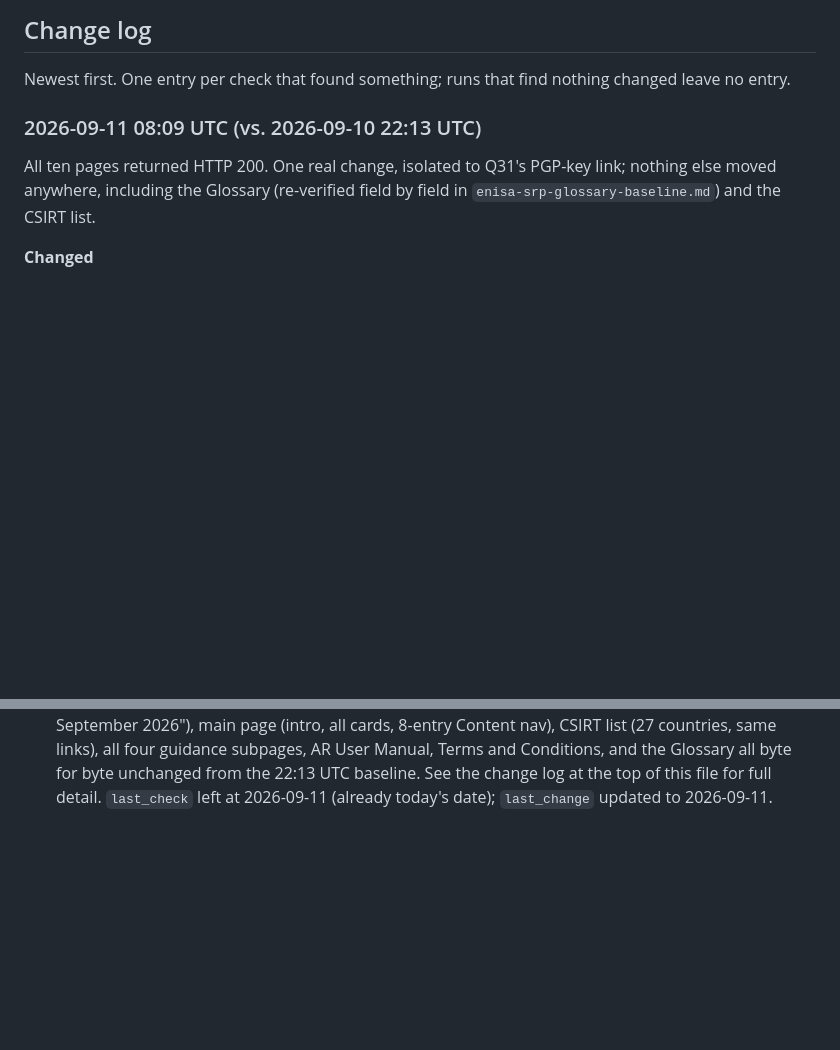
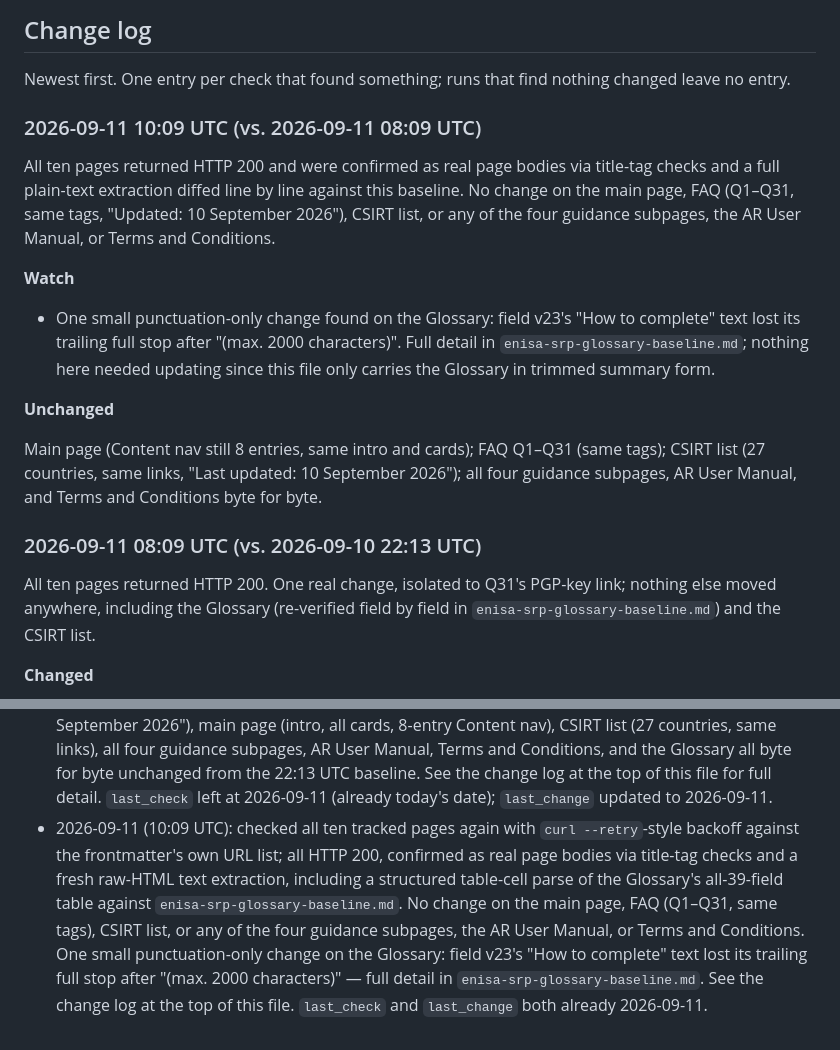
Before and after one commit to git-z0man/single-reporting-platform, a Markdown page: enisa-srp-faq-baseline.md, 2 parts joined by grey strips. Drawn GitHub-style; blank space fills up the shorter version.

```diff
--- a/enisa-srp-faq-baseline.md
+++ b/enisa-srp-faq-baseline.md
@@ -29,6 +29,18 @@ last_change: 2026-09-11
 ## Change log
 
 Newest first. One entry per check that found something; runs that find nothing changed leave no entry.
+
+### 2026-09-11 10:09 UTC (vs. 2026-09-11 08:09 UTC)
+
+All ten pages returned HTTP 200 and were confirmed as real page bodies via title-tag checks and a full plain-text extraction diffed line by line against this baseline. No change on the main page, FAQ (Q1–Q31, same tags, "Updated: 10 September 2026"), CSIRT list, or any of the four guidance subpages, the AR User Manual, or Terms and Conditions.
+
+**Watch**
+
+- One small punctuation-only change found on the Glossary: field v23's "How to complete" text lost its trailing full stop after "(max. 2000 characters)". Full detail in `enisa-srp-glossary-baseline.md`; nothing here needed updating since this file only carries the Glossary in trimmed summary form.
+
+**Unchanged**
+
+Main page (Content nav still 8 entries, same intro and cards); FAQ Q1–Q31 (same tags); CSIRT list (27 countries, same links, "Last updated: 10 September 2026"); all four guidance subpages, AR User Manual, and Terms and Conditions byte for byte.
 
 ### 2026-09-11 08:09 UTC (vs. 2026-09-10 22:13 UTC)
 
@@ -1048,3 +1060,4 @@ Cross-reference: this matches Q21's summary on the FAQ page and the Glossary's v
 - 2026-09-10 (15:10 UTC): checked all ten tracked pages again with retry backoff, again against the frontmatter's own URL list; all HTTP 200, confirmed as real page bodies via title-tag checks and full plain-text extraction diffed line by line, including the Glossary's raw HTML `<table>` parsed and all 39 rows re-verified cell by cell against `enisa-srp-glossary-baseline.md`. No field, deadline, obligation, or CSIRT-mapping change anywhere — FAQ (Q1–Q31, same tags, Q16 table), main-page intro and Get Started cards, CSIRT list, all four guidance subpages, AR User Manual page text, Terms and Conditions, and the Glossary (still v1.3, 39 fields, every previously tracked defect present unchanged) are byte for byte against the 14:07 UTC baseline. One cosmetic fix: the main page's AR User Manual download card `href`, malformed since first capture at 10:12 UTC, now correctly links to the PDF — see the change log at the top of this file. `last_check` and `last_change` both already 2026-09-10.
 - 2026-09-10 (22:13 UTC): checked all ten tracked pages with `curl --retry`-style backoff against the frontmatter's own URL list; all HTTP 200, confirmed as real page bodies via title-tag checks and a fresh raw-HTML text/table extraction diffed against this baseline, including the Glossary's all-39-field table parsed cell by cell against `enisa-srp-glossary-baseline.md`. One real change: Q17 gained a closing sentence, "These materials will be updated and expanded as necessary." Two editorial finds, both first-time transcriptions of text not previously quoted in this file rather than confirmed new content: the main page's "User Guidance" section intro/disclaimer paragraph, and a heading-structure detail — the "AR User Manual" card sits under its own "User Manual" heading in "Get Started → Resources" rather than inside "User Guidance" as this section's own grouping had assumed. FAQ otherwise (Q1–Q31, Q16, tags), main-page intro/Content nav (8 entries)/other cards, CSIRT list (27 countries), all four guidance subpages, AR User Manual, Terms and Conditions, and the Glossary (still v1.3, 39 fields, every previously tracked defect present unchanged) all byte for byte against the 19:07 UTC baseline. See the change log at the top of this file for full detail. `last_check` and `last_change` both already 2026-09-10 (content did change today, but the date value itself needed no further update).
 - 2026-09-11 (08:09 UTC): first check of the day (yesterday's date was already in `last_check` on `main`, but `last_change` was 2026-09-10 with the day's own content changes, so a real diff — not just a heartbeat — was still required). Checked all ten tracked pages with `curl --retry`-style backoff against the frontmatter's own URL list; all HTTP 200, confirmed as real page bodies via title-tag checks and a fresh raw-HTML text extraction (plus a structured table-cell parse for the Glossary, all 39 fields re-verified row by row against `enisa-srp-glossary-baseline.md`). One real change, isolated to Q31: the PGP-key link's file extension changed from `.zip` to `.txt`, and the stray space before its closing parenthesis is gone. One editorial note: the closing "well-known/security.txt" reference is now a live hyperlink (with a stray space before its trailing full stop) where this file had it as plain text — provenance not determinable from this run alone. FAQ otherwise (Q1–Q31, same tags, "Updated: 10 September 2026"), main page (intro, all cards, 8-entry Content nav), CSIRT list (27 countries, same links), all four guidance subpages, AR User Manual, Terms and Conditions, and the Glossary all byte for byte unchanged from the 22:13 UTC baseline. See the change log at the top of this file for full detail. `last_check` left at 2026-09-11 (already today's date); `last_change` updated to 2026-09-11.
+- 2026-09-11 (10:09 UTC): checked all ten tracked pages again with `curl --retry`-style backoff against the frontmatter's own URL list; all HTTP 200, confirmed as real page bodies via title-tag checks and a fresh raw-HTML text extraction, including a structured table-cell parse of the Glossary's all-39-field table against `enisa-srp-glossary-baseline.md`. No change on the main page, FAQ (Q1–Q31, same tags), CSIRT list, or any of the four guidance subpages, the AR User Manual, or Terms and Conditions. One small punctuation-only change on the Glossary: field v23's "How to complete" text lost its trailing full stop after "(max. 2000 characters)" — full detail in `enisa-srp-glossary-baseline.md`. See the change log at the top of this file. `last_check` and `last_change` both already 2026-09-11.
```
Also changed, not shown: other parts of enisa-srp-faq-baseline.md (+6 -6 lines), enisa-srp-glossary-baseline.md (+8 -3 lines).
